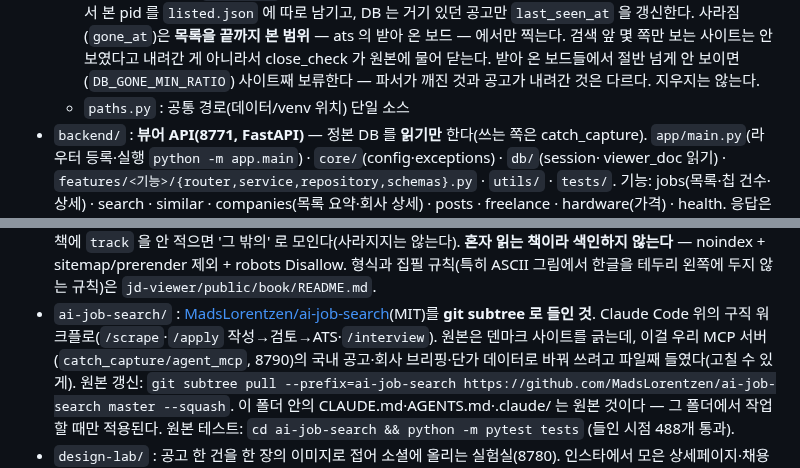
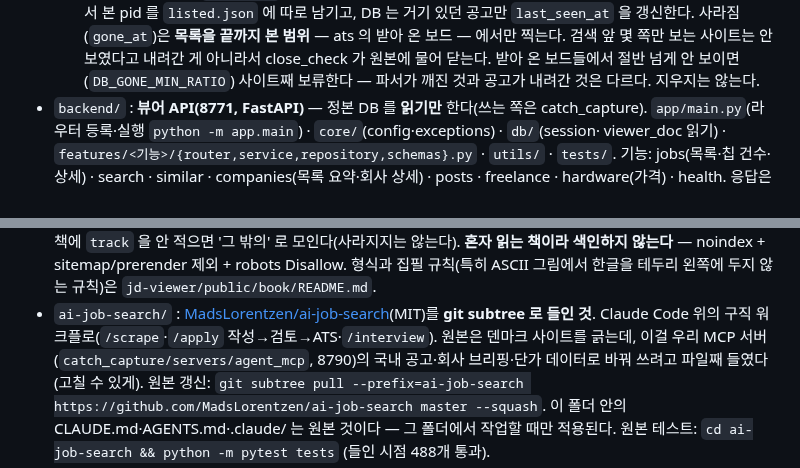
Before and after one commit to KWANHYUNKIM/jobseeker, a Markdown page: CLAUDE.md, 2 parts joined by grey strips. GitHub-like rendering.

```diff
--- a/CLAUDE.md
+++ b/CLAUDE.md
@@ -99,7 +105,6 @@
     안 보였다고 내려간 게 아니라서 close_check 가 원본에 물어 닫는다. 받아 온
     보드들에서 절반 넘게 안 보이면(`DB_GONE_MIN_RATIO`) 사이트째 보류한다 —
     파서가 깨진 것과 공고가 내려간 것은 다르다. 지우지는 않는다.
-  - `paths.py` : 공통 경로(데이터/venv 위치) 단일 소스
 - `backend/` : **뷰어 API(8771, FastAPI)** — 정본 DB 를 **읽기만** 한다(쓰는 쪽은 catch_capture).
   `app/main.py`(라우터 등록·실행 `python -m app.main`) · `core/`(config·exceptions) · `db/`(session·
   viewer_doc 읽기) · `features/<기능>/{router,service,repository,schemas}.py` · `utils/` · `tests/`.
@@ -224,7 +229,7 @@
   `jd-viewer/public/book/README.md`.
 - `ai-job-search/` : [MadsLorentzen/ai-job-search](https://github.com/MadsLorentzen/ai-job-search)(MIT)를
   **git subtree 로 들인 것**. Claude Code 위의 구직 워크플로(`/scrape`·`/apply` 작성→검토→ATS·`/interview`).
-  원본은 덴마크 사이트를 긁는데, 이걸 우리 MCP 서버(`catch_capture/agent_mcp`, 8790)의 국내 공고·회사
+  원본은 덴마크 사이트를 긁는데, 이걸 우리 MCP 서버(`catch_capture/servers/agent_mcp`, 8790)의 국내 공고·회사
   브리핑·단가 데이터로 바꿔 쓰려고 파일째 들였다(고칠 수 있게). 원본 갱신:
   `git subtree pull --prefix=ai-job-search https://github.com/MadsLorentzen/ai-job-search master --squash`.
   이 폴더 안의 CLAUDE.md·AGENTS.md·.claude/ 는 원본 것이다 — 그 폴더에서 작업할 때만 적용된다.
```
Also changed, not shown: other parts of CLAUDE.md (+17 -11 lines), db/README.md (+2 -2 lines), deploy/README.md (+5 -5 lines).
